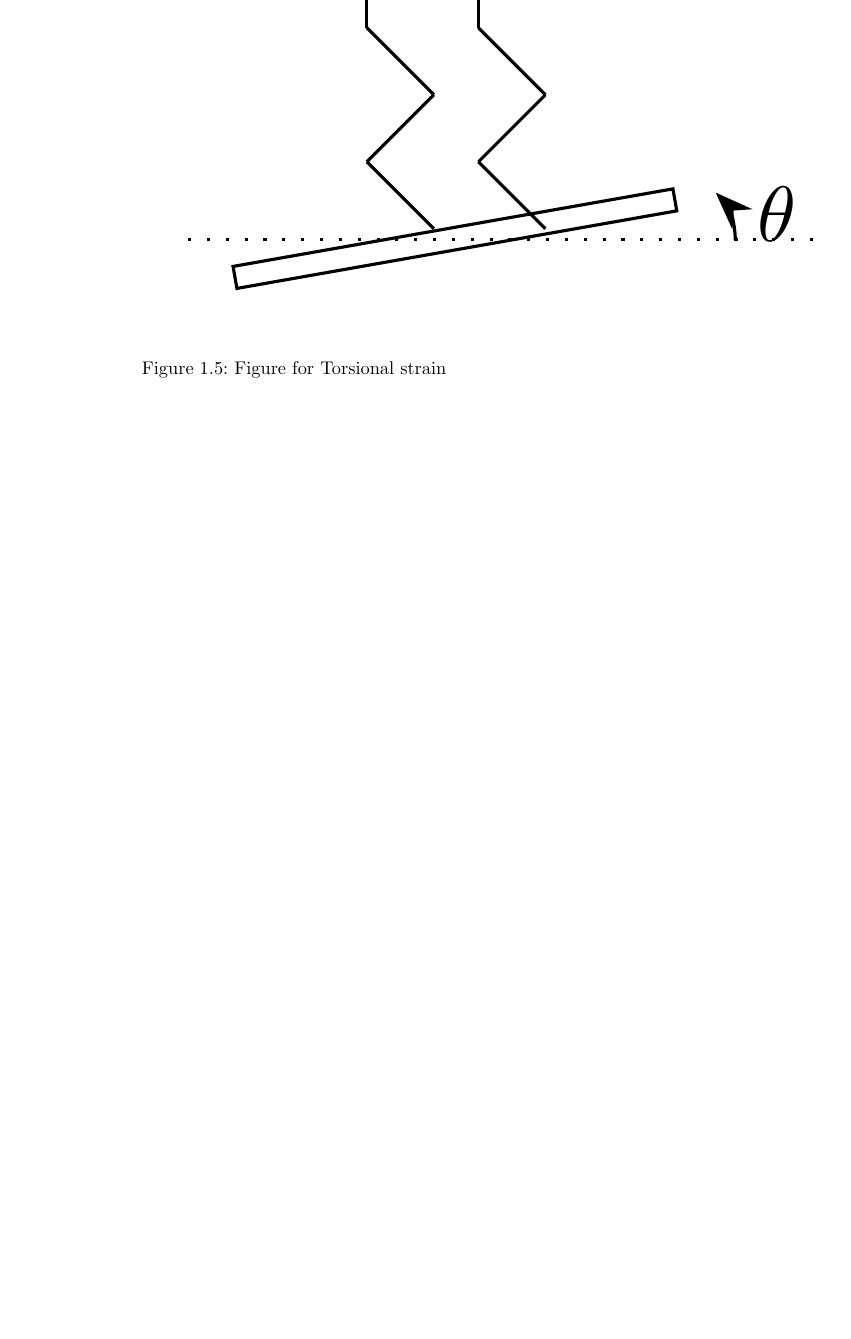
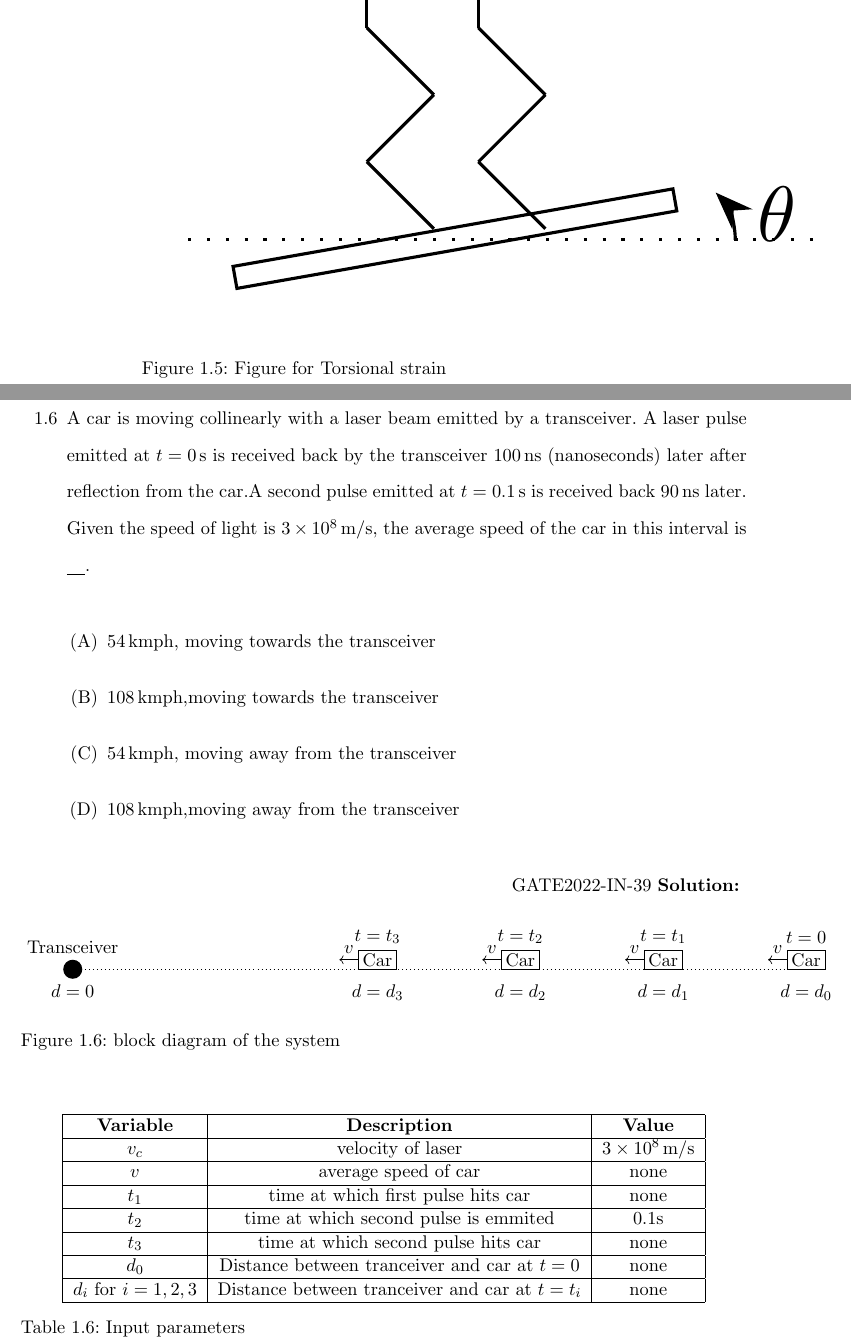
Before and after one commit to krishnakaustubh11005/GATE-signal-2022, a LaTeX thesis (main.tex, which reads 2022/harmonics.tex): part of page 25 of 212 before the commit and two parts of pages 25 and 26 of 214 after it, the two joined at a grey line, cut so that both start at the same text, the shorter picture padded with empty space. Compiled offline with pdfLaTeX.

Commit message:
Update harmonics.tex

```diff
--- a/2022/harmonics.tex
+++ b/2022/harmonics.tex
@@ -67,4 +67,15 @@ The value of $ \frac{\omega_2}{\omega_1}$ is \rule{1cm}{0.15mm} (rounded off to
 \solution
 \input{2022/AE/63/asnmt5.tex}
 \pagebreak
+\item A car is moving collinearly with a laser beam emitted by a transceiver. A laser pulse emitted at $t = 0 \, \text{s}$ is received back by the transceiver $100 \, \text{ns}$ (nanoseconds) later after reflection from the car.A second pulse emitted at  $t = 0.1 \, \text{s}$  is received back  $90 \, \text{ns}$  later. Given the speed of light is $3 \times 10^8 \, \text{m/s}$, the average speed of the
+car in this interval is \underline{\quad}.
+\begin{enumerate}
+    \item[(A)] $54\,\text{kmph}$, moving towards the transceiver
+    \item[(B)] $108\,\text{kmph}$,moving towards the transceiver
+    \item[(C)] $54\,\text{kmph}$, moving away from the transceiver
+    \item[(D)] $108\,\text{kmph}$,moving away from the transceiver
 \end{enumerate}
+\hfill{GATE2022-IN-39}
+\solution
+\input{2022/IN/39/main.tex}
+\end{enumerate}
```
